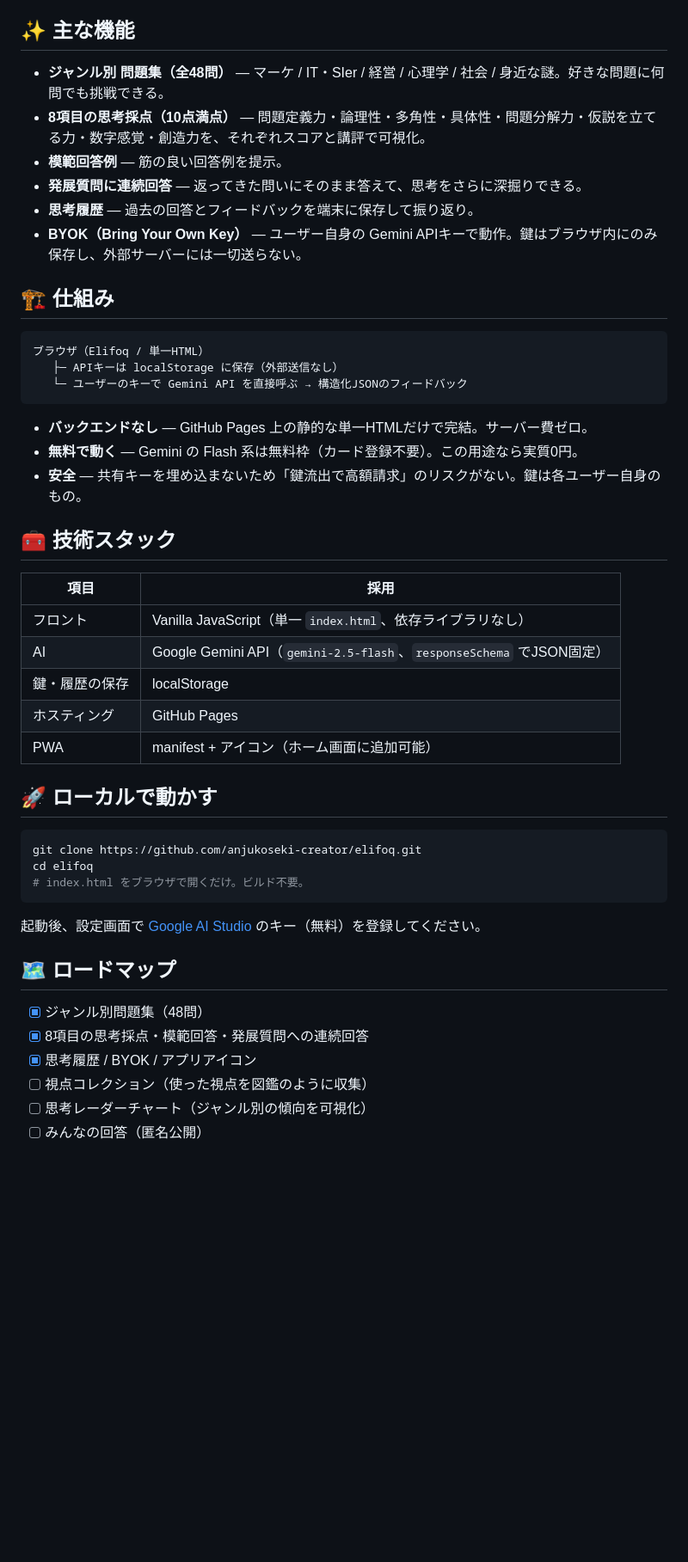
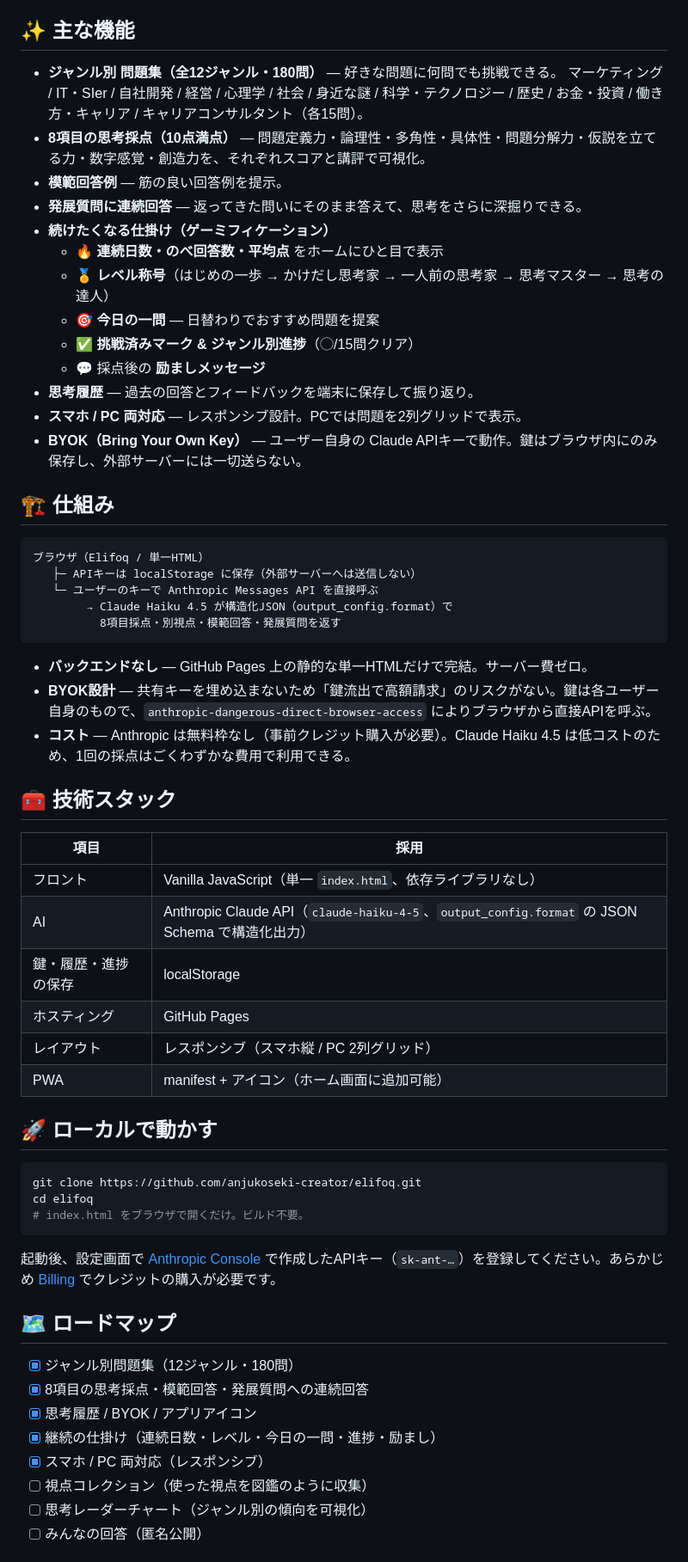
Before and after one commit to anjukoseki-creator/elifoq, a Markdown page: README.md, the part around one of its changes. Shown at 86% size. Rendered like a GitHub page; blank space fills up the shorter version.

Commit message:
README刷新: Claude Haiku 4.5 / 12ジャンル180問 / ゲーミフィケーション / PC対応
- AI表記をGemini→Claude Haiku 4.5(Anthropic)に更新
- 問題数48→180問、全12ジャンルに更新
- 続けたくなる仕掛け(連続日数/レベル/今日の一問/進捗/励まし)を追記
- スマホ/PC両対応(レスポンシブ)を追記
- BYOKの前提を更新(無料枠なし・要クレジット購入)
- ローカル手順/バッジ/ロードマップを現状に合わせて更新

Co-Authored-By: Claude Opus 4.8 <noreply@anthropic.com>

````diff
--- a/README.md
+++ b/README.md
@@ -56,33 +59,44 @@
 
 ## ✨ 主な機能
 
-- **ジャンル別 問題集（全48問）** — マーケ / IT・SIer / 経営 / 心理学 / 社会 / 身近な謎。好きな問題に何問でも挑戦できる。
+- **ジャンル別 問題集（全12ジャンル・180問）** — 好きな問題に何問でも挑戦できる。
+  マーケティング / IT・SIer / 自社開発 / 経営 / 心理学 / 社会 / 身近な謎 / 科学・テクノロジー / 歴史 / お金・投資 / 働き方・キャリア / キャリアコンサルタント（各15問）。
 - **8項目の思考採点（10点満点）** — 問題定義力・論理性・多角性・具体性・問題分解力・仮説を立てる力・数字感覚・創造力を、それぞれスコアと講評で可視化。
 - **模範回答例** — 筋の良い回答例を提示。
 - **発展質問に連続回答** — 返ってきた問いにそのまま答えて、思考をさらに深掘りできる。
+- **続けたくなる仕掛け（ゲーミフィケーション）**
+  - 🔥 **連続日数・のべ回答数・平均点** をホームにひと目で表示
+  - 🏅 **レベル称号**（はじめの一歩 → かけだし思考家 → 一人前の思考家 → 思考マスター → 思考の達人）
+  - 🎯 **今日の一問** — 日替わりでおすすめ問題を提案
+  - ✅ **挑戦済みマーク & ジャンル別進捗**（◯/15問クリア）
+  - 💬 採点後の **励ましメッセージ**
 - **思考履歴** — 過去の回答とフィードバックを端末に保存して振り返り。
-- **BYOK（Bring Your Own Key）** — ユーザー自身の Gemini APIキーで動作。鍵はブラウザ内にのみ保存し、外部サーバーには一切送らない。
+- **スマホ / PC 両対応** — レスポンシブ設計。PCでは問題を2列グリッドで表示。
+- **BYOK（Bring Your Own Key）** — ユーザー自身の Claude APIキーで動作。鍵はブラウザ内にのみ保存し、外部サーバーには一切送らない。
 
 ## 🏗 仕組み
 
 ```
 ブラウザ（Elifoq / 単一HTML）
-   ├─ APIキーは localStorage に保存（外部送信なし）
-   └─ ユーザーのキーで Gemini API を直接呼ぶ → 構造化JSONのフィードバック
+   ├─ APIキーは localStorage に保存（外部サーバーへは送信しない）
+   └─ ユーザーのキーで Anthropic Messages API を直接呼ぶ
+        → Claude Haiku 4.5 が構造化JSON（output_config.format）で
+          8項目採点・別視点・模範回答・発展質問を返す
 ```
 
 - **バックエンドなし** — GitHub Pages 上の静的な単一HTMLだけで完結。サーバー費ゼロ。
-- **無料で動く** — Gemini の Flash 系は無料枠（カード登録不要）。この用途なら実質0円。
-- **安全** — 共有キーを埋め込まないため「鍵流出で高額請求」のリスクがない。鍵は各ユーザー自身のもの。
+- **BYOK設計** — 共有キーを埋め込まないため「鍵流出で高額請求」のリスクがない。鍵は各ユーザー自身のもので、`anthropic-dangerous-direct-browser-access` によりブラウザから直接APIを呼ぶ。
+- **コスト** — Anthropic は無料枠なし（事前クレジット購入が必要）。Claude Haiku 4.5 は低コストのため、1回の採点はごくわずかな費用で利用できる。
 
 ## 🧰 技術スタック
 
 | 項目 | 採用 |
 |---|---|
 | フロント | Vanilla JavaScript（単一 `index.html`、依存ライブラリなし） |
-| AI | Google Gemini API（`gemini-2.5-flash`、`responseSchema` でJSON固定） |
-| 鍵・履歴の保存 | localStorage |
+| AI | Anthropic Claude API（`claude-haiku-4-5`、`output_config.format` の JSON Schema で構造化出力） |
+| 鍵・履歴・進捗の保存 | localStorage |
 | ホスティング | GitHub Pages |
+| レイアウト | レスポンシブ（スマホ縦 / PC 2列グリッド） |
 | PWA | manifest + アイコン（ホーム画面に追加可能） |
 
 ## 🚀 ローカルで動かす
@@ -93,13 +107,15 @@ cd elifoq
 # index.html をブラウザで開くだけ。ビルド不要。
 ```
 
-起動後、設定画面で [Google AI Studio](https://aistudio.google.com/app/apikey) のキー（無料）を登録してください。
+起動後、設定画面で [Anthropic Console](https://console.anthropic.com/settings/keys) で作成したAPIキー（`sk-ant-…`）を登録してください。あらかじめ [Billing](https://console.anthropic.com/settings/billing) でクレジットの購入が必要です。
 
 ## 🗺 ロードマップ
 
-- [x] ジャンル別問題集（48問）
+- [x] ジャンル別問題集（12ジャンル・180問）
 - [x] 8項目の思考採点・模範回答・発展質問への連続回答
 - [x] 思考履歴 / BYOK / アプリアイコン
+- [x] 継続の仕掛け（連続日数・レベル・今日の一問・進捗・励まし）
+- [x] スマホ / PC 両対応（レスポンシブ）
 - [ ] 視点コレクション（使った視点を図鑑のように収集）
 - [ ] 思考レーダーチャート（ジャンル別の傾向を可視化）
 - [ ] みんなの回答（匿名公開）
````
Also changed, not shown: other parts of README.md (+5 -2 lines).
